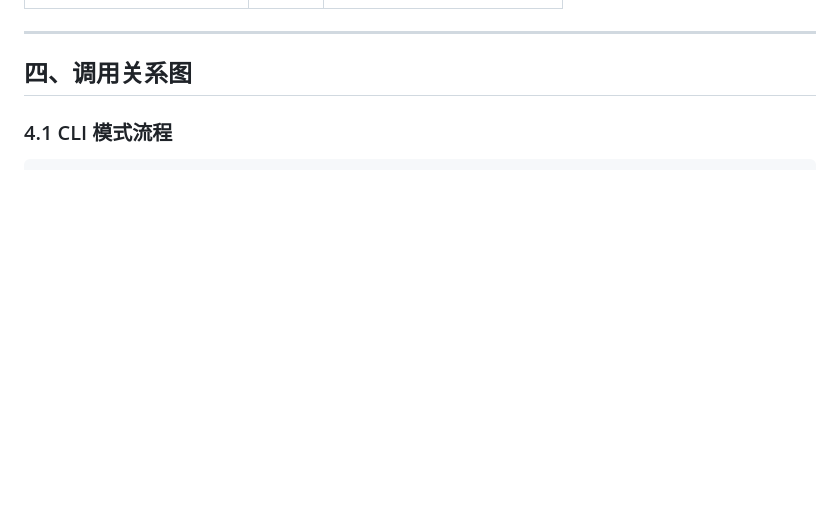
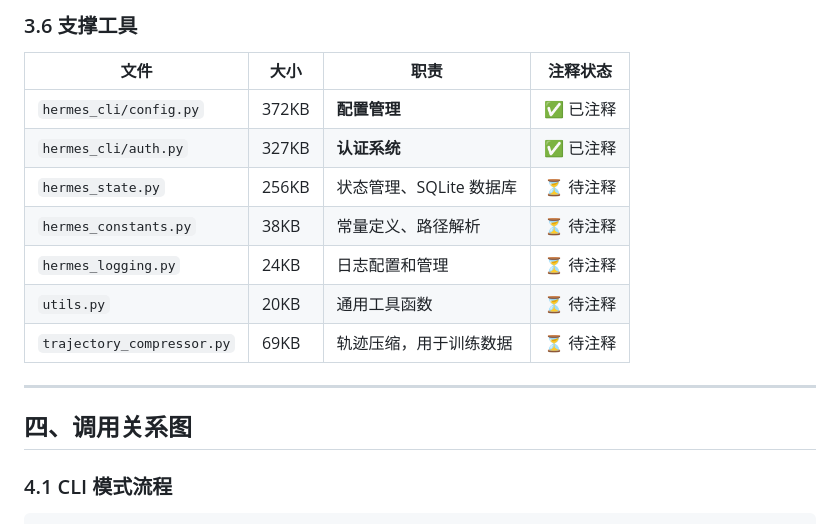
Before and after one commit to ArronAI007/hermes-sourcecode-analysis, a Markdown page: docs/README.md, the part around one of its changes. Rendered like a GitHub page; blank space fills up the shorter version.

```diff
--- a/docs/README.md
+++ b/docs/README.md
@@ -133,3 +151,14 @@ Hermes Agent 是由 **Nous Research** 开发的自我改进 AI Agent 系统。
+### 3.6 支撑工具
+
+| 文件 | 大小 | 职责 | 注释状态 |
+|------|------|------|---------|
+| `hermes_cli/config.py` | 372KB | **配置管理** | ✅ 已注释 |
+| `hermes_cli/auth.py` | 327KB | **认证系统** | ✅ 已注释 |
+| `hermes_state.py` | 256KB | 状态管理、SQLite 数据库 | ⏳ 待注释 |
+| `hermes_constants.py` | 38KB | 常量定义、路径解析 | ⏳ 待注释 |
+| `hermes_logging.py` | 24KB | 日志配置和管理 | ⏳ 待注释 |
+| `utils.py` | 20KB | 通用工具函数 | ⏳ 待注释 |
+| `trajectory_compressor.py` | 69KB | 轨迹压缩，用于训练数据 | ⏳ 待注释 |
 
 ---
 
```
Also changed, not shown: other parts of docs/README.md (+49 -31 lines).
